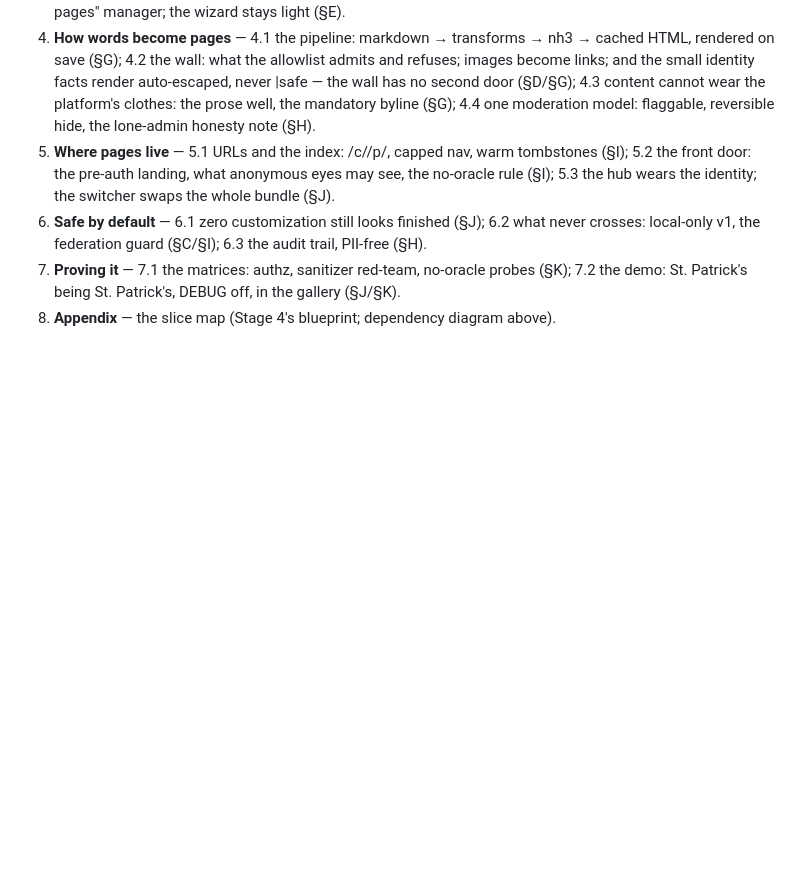
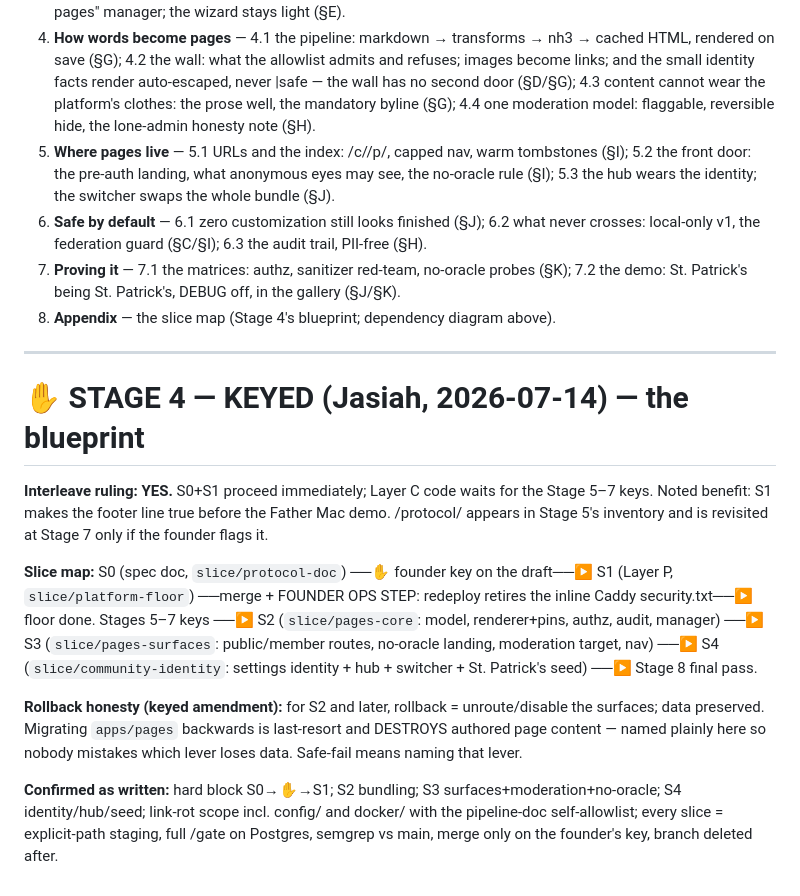
Before and after one commit to p949w6cqh2-boop/umi-exchange, a Markdown page: docs/community-identity-pipeline.md, the part around the change. GitHub-like rendering; blank space fills up the shorter version.

Commit message:
docs(pipeline): Stage 4 blueprint keyed — interleave yes, rollback honesty named
Co-Authored-By: Claude Fable 5 <noreply@anthropic.com>

```diff
--- a/docs/community-identity-pipeline.md
+++ b/docs/community-identity-pipeline.md
@@ -364,3 +364,28 @@ carries the wall's second surface) and one reorder (writing the protocol precede
 7. **Proving it** — 7.1 the matrices: authz, sanitizer red-team, no-oracle probes (§K);
    7.2 the demo: St. Patrick's being St. Patrick's, DEBUG off, in the gallery (§J/§K).
 8. **Appendix** — the slice map (Stage 4's blueprint; dependency diagram above).
+
+---
+
+# ✋ STAGE 4 — KEYED (Jasiah, 2026-07-14) — the blueprint
+
+**Interleave ruling: YES.** S0+S1 proceed immediately; Layer C code waits for the Stage 5–7
+keys. Noted benefit: S1 makes the footer line true before the Father Mac demo. /protocol/
+appears in Stage 5's inventory and is revisited at Stage 7 only if the founder flags it.
+
+**Slice map:** S0 (spec doc, `slice/protocol-doc`) ──✋ founder key on the draft──▶ S1
+(Layer P, `slice/platform-floor`) ──merge + FOUNDER OPS STEP: redeploy retires the inline
+Caddy security.txt──▶ floor done. Stages 5–7 keys ──▶ S2 (`slice/pages-core`: model,
+renderer+pins, authz, audit, manager) ──▶ S3 (`slice/pages-surfaces`: public/member routes,
+no-oracle landing, moderation target, nav) ──▶ S4 (`slice/community-identity`: settings
+identity + hub + switcher + St. Patrick's seed) ──▶ Stage 8 final pass.
+
+**Rollback honesty (keyed amendment):** for S2 and later, rollback = unroute/disable the
+surfaces; data preserved. Migrating `apps/pages` backwards is last-resort and DESTROYS
+authored page content — named plainly here so nobody mistakes which lever loses data.
+Safe-fail means naming that lever.
+
+**Confirmed as written:** hard block S0→✋→S1; S2 bundling; S3 surfaces+moderation+no-oracle;
+S4 identity/hub/seed; link-rot scope incl. config/ and docker/ with the pipeline-doc
+self-allowlist; every slice = explicit-path staging, full /gate on Postgres, semgrep vs main,
+merge only on the founder's key, branch deleted after.
```
